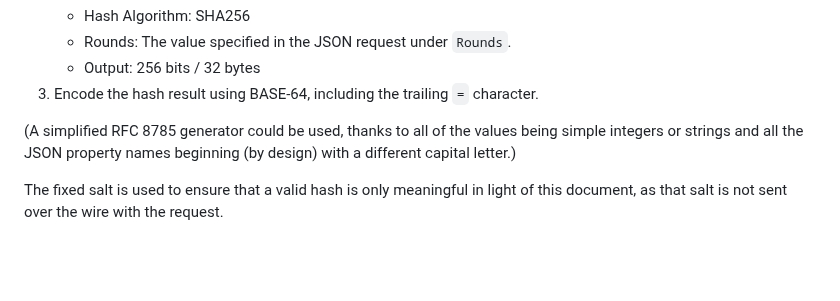
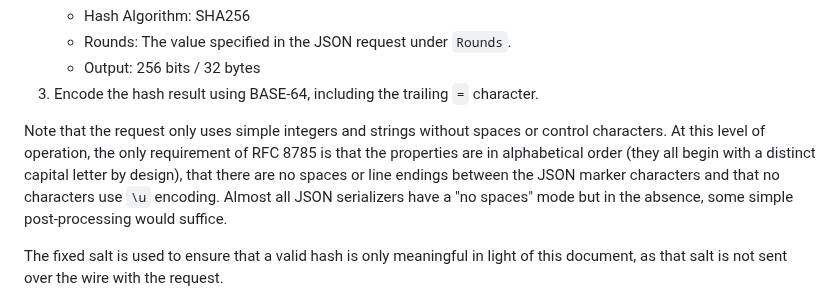
Before and after one commit to billpg/HashBack, a Markdown page: README.md, the part around the change. Drawn GitHub-style; blank space fills up the shorter version.

Commit message:
feat: Clarify RFC8785 requirements.

```diff
--- a/README.md
+++ b/README.md
@@ -106,7 +106,7 @@ The hashing process takes the following steps.
    - Output: 256 bits / 32 bytes
 3. Encode the hash result using BASE-64, including the trailing `=` character.
 
-(A simplified RFC 8785 generator could be used, thanks to all of the values being simple integers or strings and all the JSON property names beginning (by design) with a different capital letter.)
+Note that the request only uses simple integers and strings without spaces or control characters. At this level of operation, the only requirement of RFC 8785 is that the properties are in alphabetical order (they all begin with a distinct capital letter by design), that there are no spaces or line endings between the JSON marker characters and that no characters use `\u` encoding. Almost all JSON serializers have a "no spaces" mode but in the absence, some simple post-processing would suffice.
 
 The fixed salt is used to ensure that a valid hash is only meaningful in light of this document, as that salt is not sent over the wire with the request.
 
```
